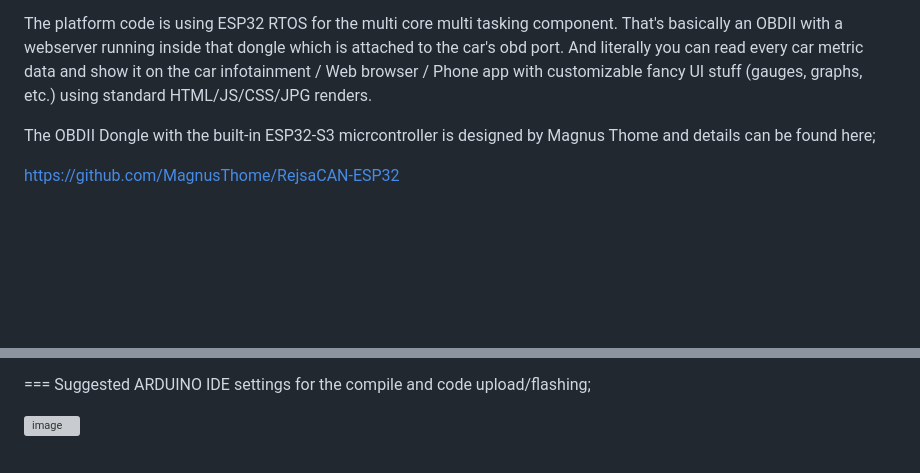
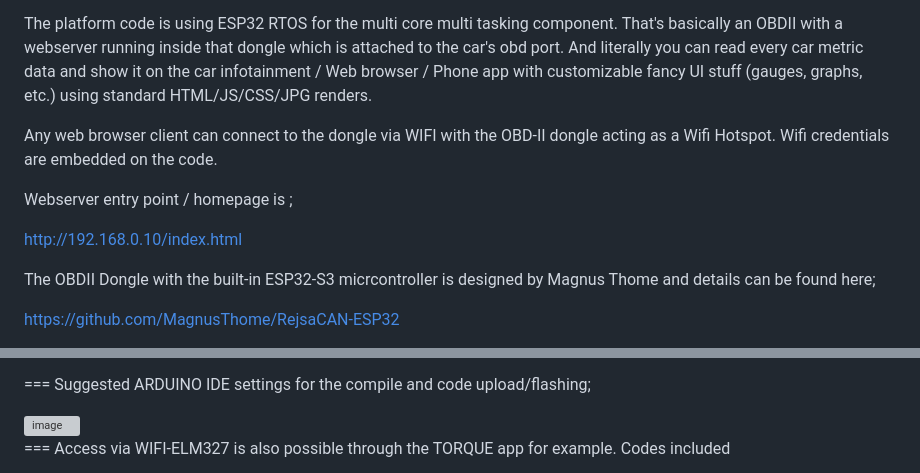
Before and after one commit to EQMOD/REJSACAN_OBDWEB, a Markdown page: README.md, 2 parts joined by grey strips. Rendered like a GitHub page; blank space fills up the shorter version; grey boxes are pictures that could not be loaded.

Commit message:
Update README.md
wifi and ELM327 details included

```diff
--- a/README.md
+++ b/README.md
@@ -4,6 +4,13 @@
 A REJSACAN OBDII Dongle using the ESP32-S3 with built-in SPIFFF memory is used as a CAN BUS OBDII reader and the data is presented as WEB PAGE using a built-in webserver. The webpage code communicates to the dongle via WiFi and uses websockets to retrieve OBDII data. The platform is using an ESP32 microcontroller which is a dual core mcu with the first core handling the CAN Bus comunications part via SN65HVD230 CAN BUS Transceiver and the 2nd core handling the websocket part. OBDII data is pushed to the UI every 60ms to 100ms for critical data such as rpm and speed, and every 1000ms for not so critical data such as temp, voltage, etc.
 
 The platform code is using ESP32 RTOS for the multi core multi tasking component. That's basically an OBDII with a webserver running inside that dongle which is attached to the car's obd port. And literally you can read every car metric data and show it on the car infotainment / Web browser / Phone app with customizable fancy UI stuff (gauges, graphs, etc.) using standard HTML/JS/CSS/JPG renders.
+
+Any web browser client can connect to the dongle via WIFI with the OBD-II dongle acting as a Wifi Hotspot. Wifi credentials are embedded on the code.
+
+Webserver entry point / homepage is ;
+
+http://192.168.0.10/index.html
+
 
 The OBDII Dongle with the built-in ESP32-S3 micrcontroller is designed by Magnus Thome and details can be found here;
 
@@ -52,3 +59,6 @@ and needs to be commented out if the above library will compiled with your other
 === Suggested ARDUINO IDE settings for the compile and code upload/flashing;
 
 <img width="360" alt="image" src="https://github.com/EQMOD/REJSACAN_OBDWEB/assets/29789200/66c3d260-7b04-4fa4-88ab-9e0a2fb32bbd">
+
+
+=== Access via WIFI-ELM327 is also possible through the TORQUE app for example. Codes included
```
